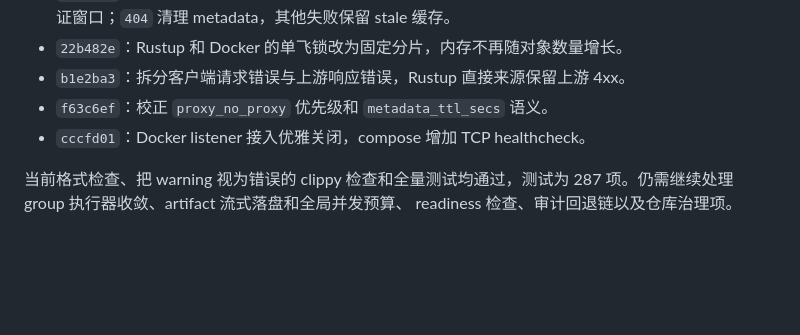
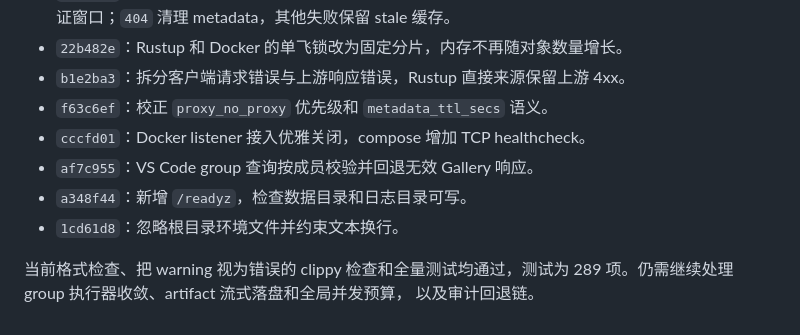
Before and after one commit to Zoranner/stacktory, a Markdown page: docs/reviews/2026-10-21-系统级工程评审.md, the part around the change. Rendered like a GitHub page; blank space fills up the shorter version.

Commit message:
更新评审整改和剩余缺口
- 记录 VS Code 查询回退、就绪检查和仓库治理提交
- 同步当前全量测试数量为 289 项
- 将剩余缺口收敛为 group 执行器、制品资源和审计回退链

```diff
--- a/docs/reviews/2026-10-21-系统级工程评审.md
+++ b/docs/reviews/2026-10-21-系统级工程评审.md
@@ -215,7 +215,10 @@ Rustup manifest 刷新已经按 group 成员回退，但制品下载在 `src/ser
 - `b1e2ba3`：拆分客户端请求错误与上游响应错误，Rustup 直接来源保留上游 4xx。
 - `f63c6ef`：校正 `proxy_no_proxy` 优先级和 `metadata_ttl_secs` 语义。
 - `cccfd01`：Docker listener 接入优雅关闭，compose 增加 TCP healthcheck。
+- `af7c955`：VS Code group 查询按成员校验并回退无效 Gallery 响应。
+- `a348f44`：新增 `/readyz`，检查数据目录和日志目录可写。
+- `1cd61d8`：忽略根目录环境文件并约束文本换行。
 
 当前格式检查、把 warning 视为错误的 clippy 检查和全量测试均通过，测试为
-287 项。仍需继续处理 group 执行器收敛、artifact 流式落盘和全局并发预算、
-readiness 检查、审计回退链以及仓库治理项。
+289 项。仍需继续处理 group 执行器收敛、artifact 流式落盘和全局并发预算，
+以及审计回退链。
```
Also changed, not shown: 1 other file.
